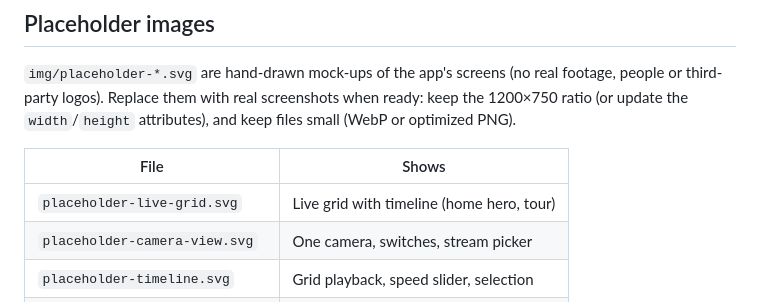
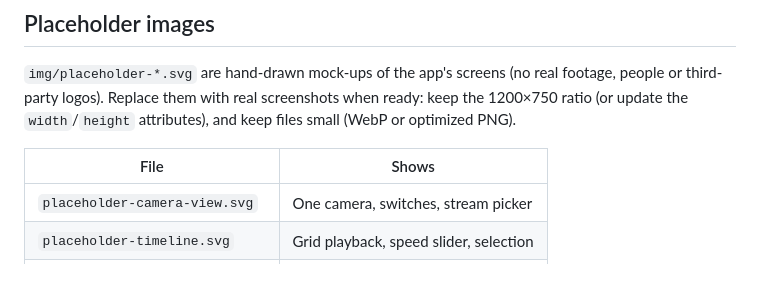
Before and after one commit to DanielGarc/chismoso, a Markdown page: site/README.md, the part around the change. GitHub-like rendering; blank space fills up the shorter version.

```diff
--- a/site/README.md
+++ b/site/README.md
@@ -135,7 +135,6 @@ attributes), and keep files small (WebP or optimized PNG).
 
 | File | Shows |
 |---|---|
-| `placeholder-live-grid.svg` | Live grid with timeline (home hero, tour) |
 | `placeholder-camera-view.svg` | One camera, switches, stream picker |
 | `placeholder-timeline.svg` | Grid playback, speed slider, selection |
 | `placeholder-timelapse.svg` | Timelapse tab with progress |
```
Also changed, not shown: README.md (+6 -2 lines), site/docs/tour.md (+1 -1 lines), site/img/screenshot.jpg (added), 2 other files.
